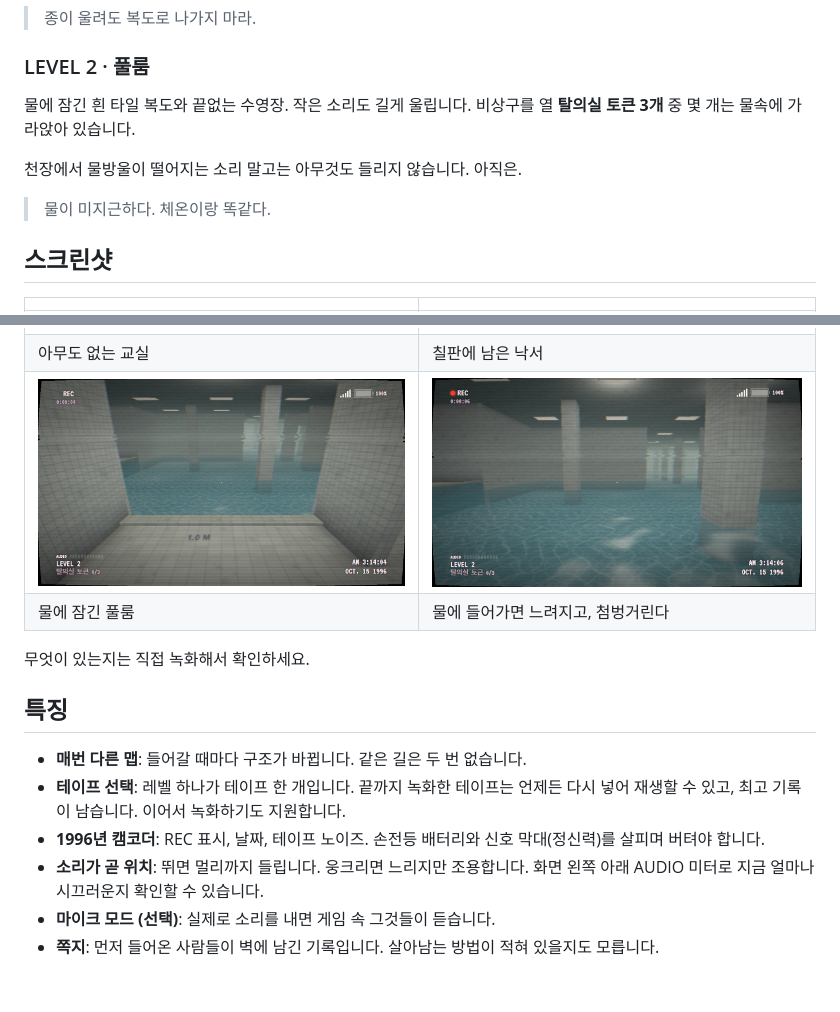
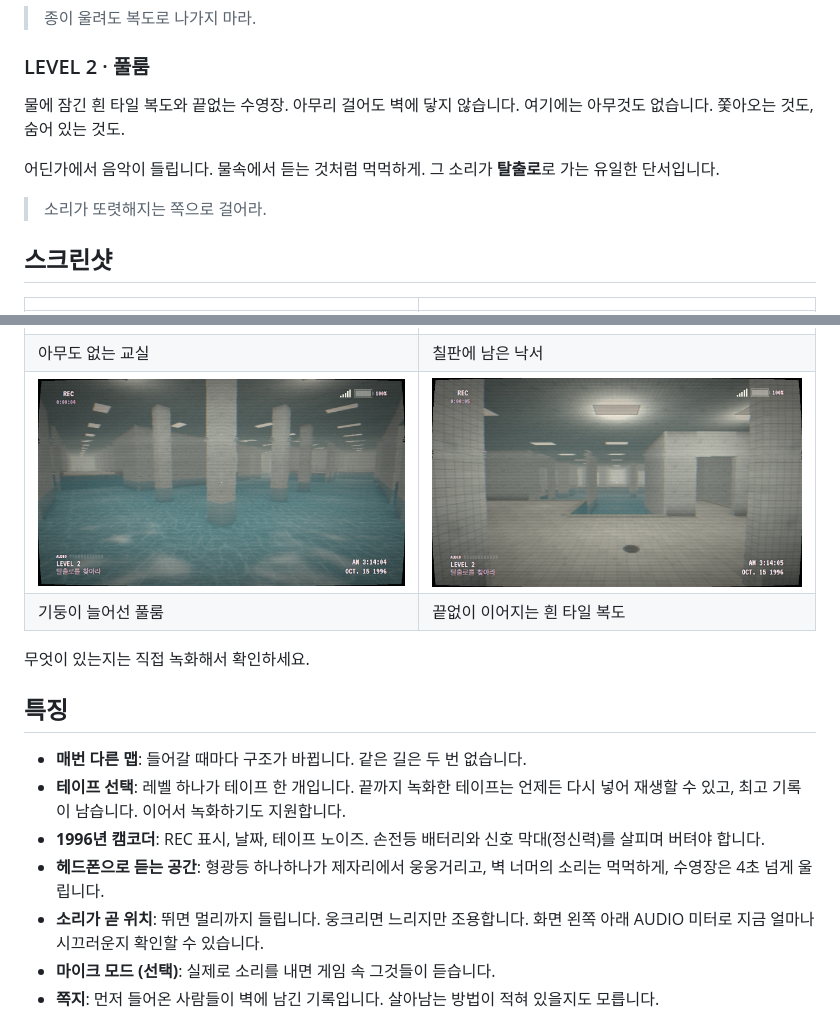
Before and after one commit to MoonG25/noclip, a Markdown page: README.md, 2 parts joined by grey strips. Rendered like a GitHub page; pictures changed too: screenshots/pool-01-deck.jpg, screenshots/pool-02-water.jpg; blank space fills up the shorter version.

```diff
--- a/README.md
+++ b/README.md
@@ -39,12 +39,13 @@
 
 ### LEVEL 2 · 풀룸
 
-물에 잠긴 흰 타일 복도와 끝없는 수영장. 작은 소리도 길게 울립니다.
-비상구를 열 **탈의실 토큰 3개** 중 몇 개는 물속에 가라앉아 있습니다.
+물에 잠긴 흰 타일 복도와 끝없는 수영장. 아무리 걸어도 벽에 닿지 않습니다.
+여기에는 아무것도 없습니다. 쫓아오는 것도, 숨어 있는 것도.
 
-천장에서 물방울이 떨어지는 소리 말고는 아무것도 들리지 않습니다. 아직은.
+어딘가에서 음악이 들립니다. 물속에서 듣는 것처럼 먹먹하게.
+그 소리가 **탈출로**로 가는 유일한 단서입니다.
 
-> 물이 미지근하다. 체온이랑 똑같다.
+> 소리가 또렷해지는 쪽으로 걸어라.
 
 ## 스크린샷
 
@@ -56,8 +57,8 @@
 | 테이프를 넣기 전에 | 전원이 끊긴 비상구 |
 | ![교실](screenshots/level1-02-classroom.jpg) | ![칠판](screenshots/level1-03-chalkboard.jpg) |
 | 아무도 없는 교실 | 칠판에 남은 낙서 |
-| ![풀룸](screenshots/pool-01-deck.jpg) | ![물속](screenshots/pool-02-water.jpg) |
-| 물에 잠긴 풀룸 | 물에 들어가면 느려지고, 첨벙거린다 |
+| ![풀룸](screenshots/pool-01-deck.jpg) | ![끝없는 복도](screenshots/pool-02-water.jpg) |
+| 기둥이 늘어선 풀룸 | 끝없이 이어지는 흰 타일 복도 |
 
 무엇이 있는지는 직접 녹화해서 확인하세요.
 
@@ -66,6 +67,7 @@
 - **매번 다른 맵**: 들어갈 때마다 구조가 바뀝니다. 같은 길은 두 번 없습니다.
 - **테이프 선택**: 레벨 하나가 테이프 한 개입니다. 끝까지 녹화한 테이프는 언제든 다시 넣어 재생할 수 있고, 최고 기록이 남습니다. 이어서 녹화하기도 지원합니다.
 - **1996년 캠코더**: REC 표시, 날짜, 테이프 노이즈. 손전등 배터리와 신호 막대(정신력)를 살피며 버텨야 합니다.
+- **헤드폰으로 듣는 공간**: 형광등 하나하나가 제자리에서 웅웅거리고, 벽 너머의 소리는 먹먹하게, 수영장은 4초 넘게 울립니다.
 - **소리가 곧 위치**: 뛰면 멀리까지 들립니다. 웅크리면 느리지만 조용합니다. 화면 왼쪽 아래 AUDIO 미터로 지금 얼마나 시끄러운지 확인할 수 있습니다.
 - **마이크 모드 (선택)**: 실제로 소리를 내면 게임 속 그것들이 듣습니다.
 - **쪽지**: 먼저 들어온 사람들이 벽에 남긴 기록입니다. 살아남는 방법이 적혀 있을지도 모릅니다.
```
Also changed, not shown: NOTES.md (+33 -13 lines), assets/tape-2.jpg, 13 other files.
